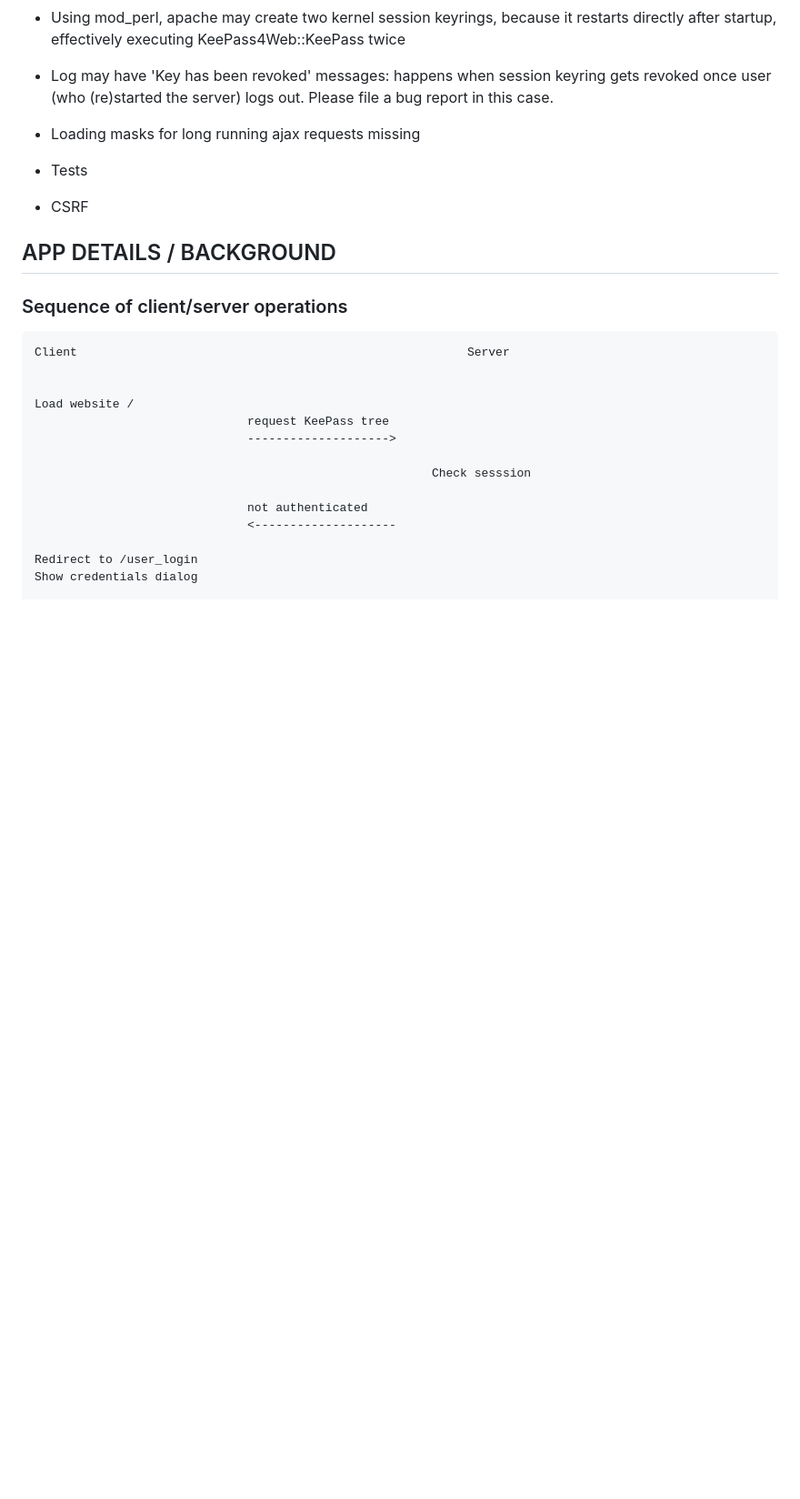
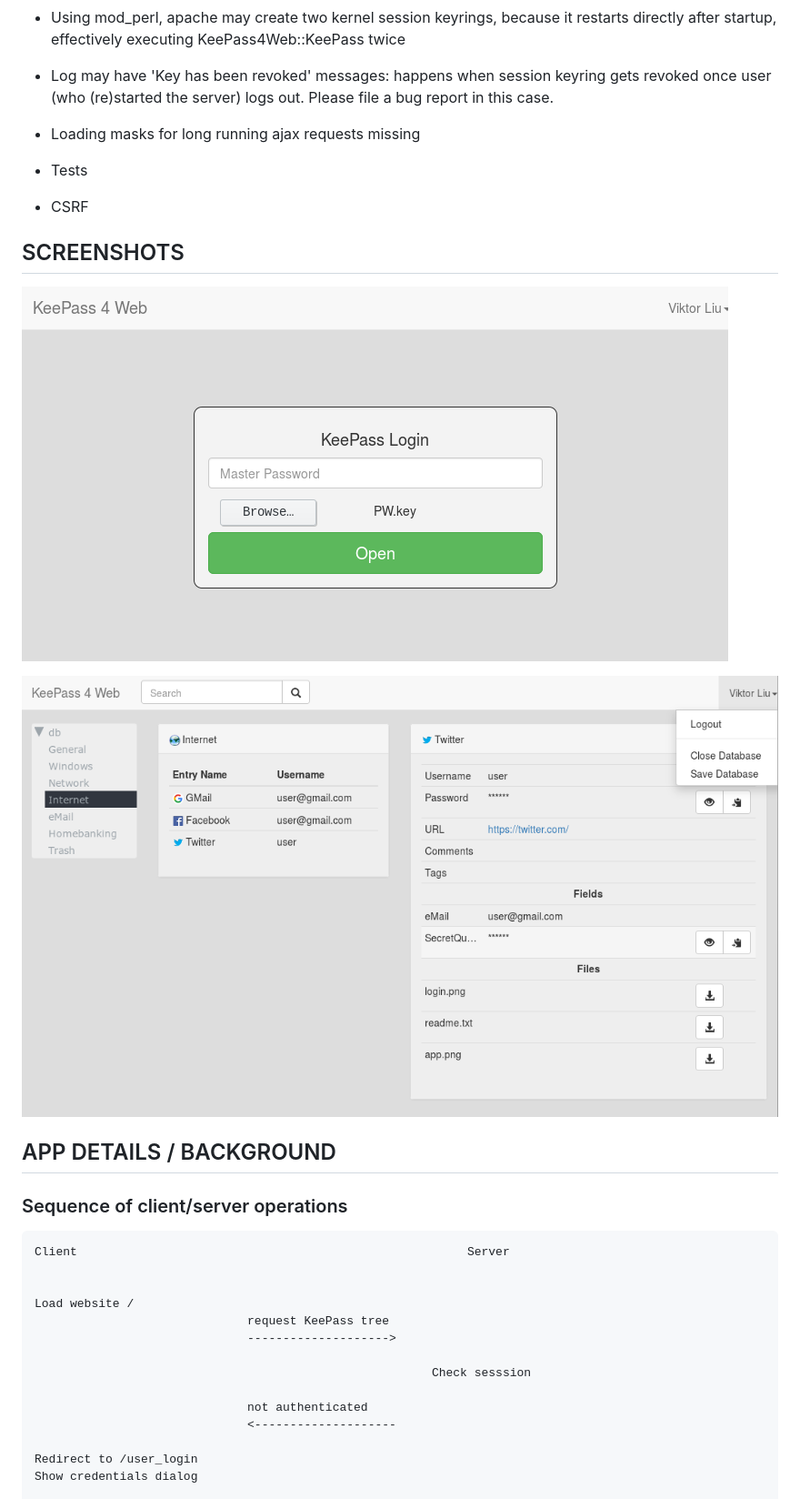
Before and after one commit to lixmal/keepass4web, a Markdown page: README.md, the part around the change. Shown: that part at 91% size. Drawn GitHub-style; pictures changed too: doc/img/app.png (added), doc/img/login.png (added); blank space fills up the shorter version.

Commit message:
Add screenshots

```diff
--- a/README.md
+++ b/README.md
@@ -413,8 +413,11 @@ For the format to use in `config.yml`/`db_location` or the auth backend see the
 
 - CSRF
 
+## SCREENSHOTS
 
+![Login](doc/img/login.png)
 
+![App](doc/img/app.png)
 
 ## APP DETAILS / BACKGROUND
 ### Sequence of client/server operations
```
Also changed, not shown: 1 other file.
